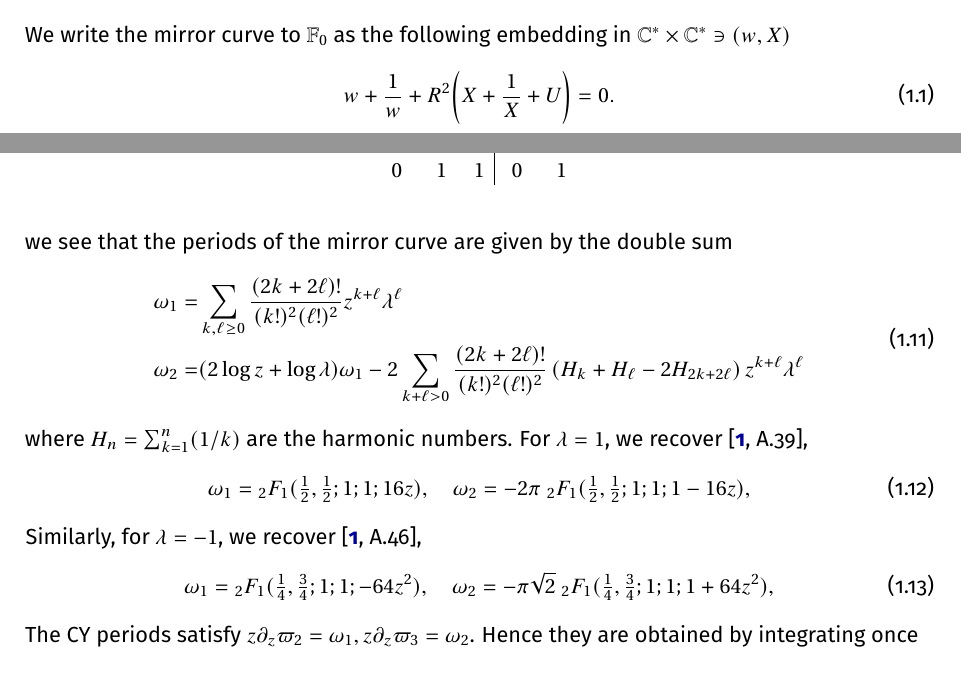
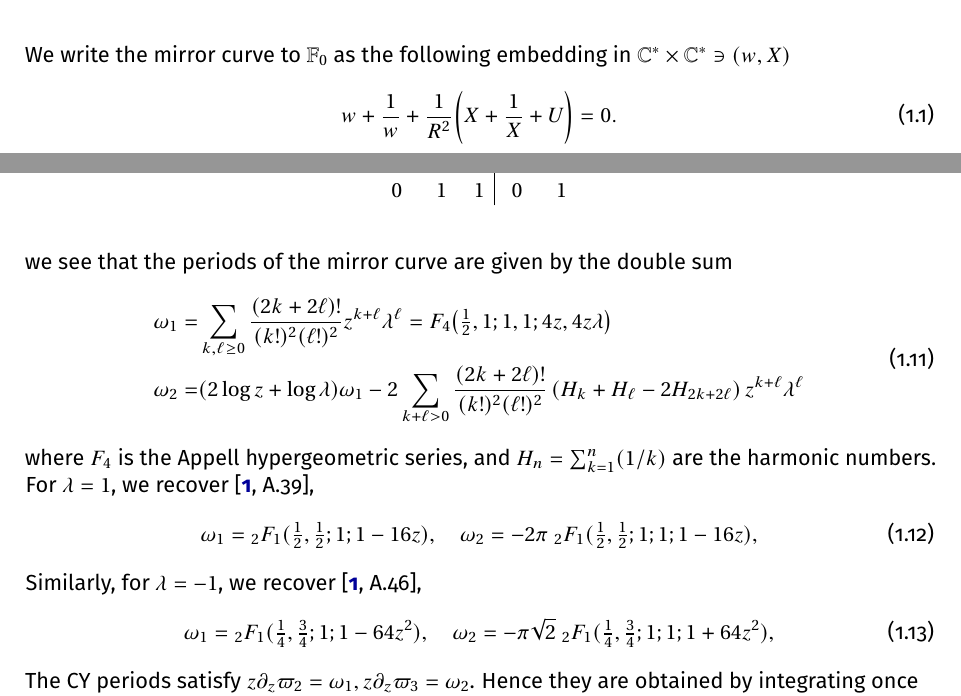
Before and after one commit to rshrj/localf1, a LaTeX paper (main.tex): two parts of pages 1 and 3 of 12, joined at a grey line, cut so that both start at the same text. Compiled offline with pdfLaTeX.

Commit message:
[fix] fix a few mistakes, add Appell F4
Changes:
1. local F0 mirror eq -> 1/R^2 instead of R^2
2. add F4 for \omega_1 for F0
3. fix typos inside 2F_1 in the same par as 2.

```diff
--- a/main.tex
+++ b/main.tex
@@ -158,7 +158,7 @@
 
 We write the mirror curve to $\mathbb{F}_0$ as the following embedding in $\mathbb{C}^* \times \mathbb{C}^* \ni (w, X)$
 \begin{equation}
-  w + \frac{1}{w} + R^2 \qty(X + \frac{1}{X} + U) = 0.
+  w + \frac{1}{w} + \frac{1}{R^2} \qty(X + \frac{1}{X} + U) = 0.
 \end{equation}
 We can write this curve as a quartic by introducing $Y = -R^2 X \qty(w - \frac{1}{w})$,
 \begin{equation}\label{eqn:F0quartic}
@@ -222,22 +222,22 @@ From the GLSM charges defining the toric geometry,
 we see that the periods of the mirror curve are given by the double sum
 \begin{equation}
   \begin{aligned}
-  \omega_1 =& \sum_{k,\ell\geq 0} \frac{(2k+2\ell)!}{(k!)^2 (\ell!)^2} z^{k+\ell} \lambda^{\ell}  \\
+  \omega_1 =& \sum_{k,\ell\geq 0} \frac{(2k+2\ell)!}{(k!)^2 (\ell!)^2} z^{k+\ell} \lambda^{\ell} = F_4\qty(\tfrac12, 1; 1, 1; 4 z, 4 z \lambda)  \\
   \omega_2 =& (2\log z+ \log\lambda) \omega_1 - 2
   \sum_{k+\ell>0} \frac{(2k+2\ell)!}{(k!)^2 (\ell!)^2}
   \left( H_k + H_\ell - 2 H_{2k+2\ell} \right)
   z^{k+\ell} \lambda^{\ell}
   \end{aligned}
 \end{equation}
-where $H_n=\sum_{k=1}^n (1/k)$ are the harmonic numbers.
+where $F_4$ is the Appell hypergeometric series, and $H_n=\sum_{k=1}^n (1/k)$ are the harmonic numbers.
 For $\lambda=1$, we recover \cite[A.39]{LeFloch:2024cwl},
 \begin{equation}
-\omega_1 = {}_2F_1(\tfrac12,\tfrac12;1;1;16 z), \quad
+\omega_1 = {}_2F_1(\tfrac12,\tfrac12;1;1-16 z), \quad
 \omega_2 = -2\pi\  {}_2F_1(\tfrac12,\tfrac12;1;1;1-16 z),
 \end{equation}
 Similarly, for $\lambda=-1$, we recover \cite[A.46]{LeFloch:2024cwl},
 \begin{equation}
-\omega_1 = {}_2F_1(\tfrac14,\tfrac34;1;1;-64z^2), \quad
+\omega_1 = {}_2F_1(\tfrac14,\tfrac34;1;1-64z^2), \quad
 \omega_2 = -\pi \sqrt2\  {}_2F_1(\tfrac14,\tfrac34;1;1;1+64 z^2),
 \end{equation}
 The CY periods satisfy $z\partial_z \varpi_2=\omega_1, z\partial_z \varpi_3=\omega_2$.
```
